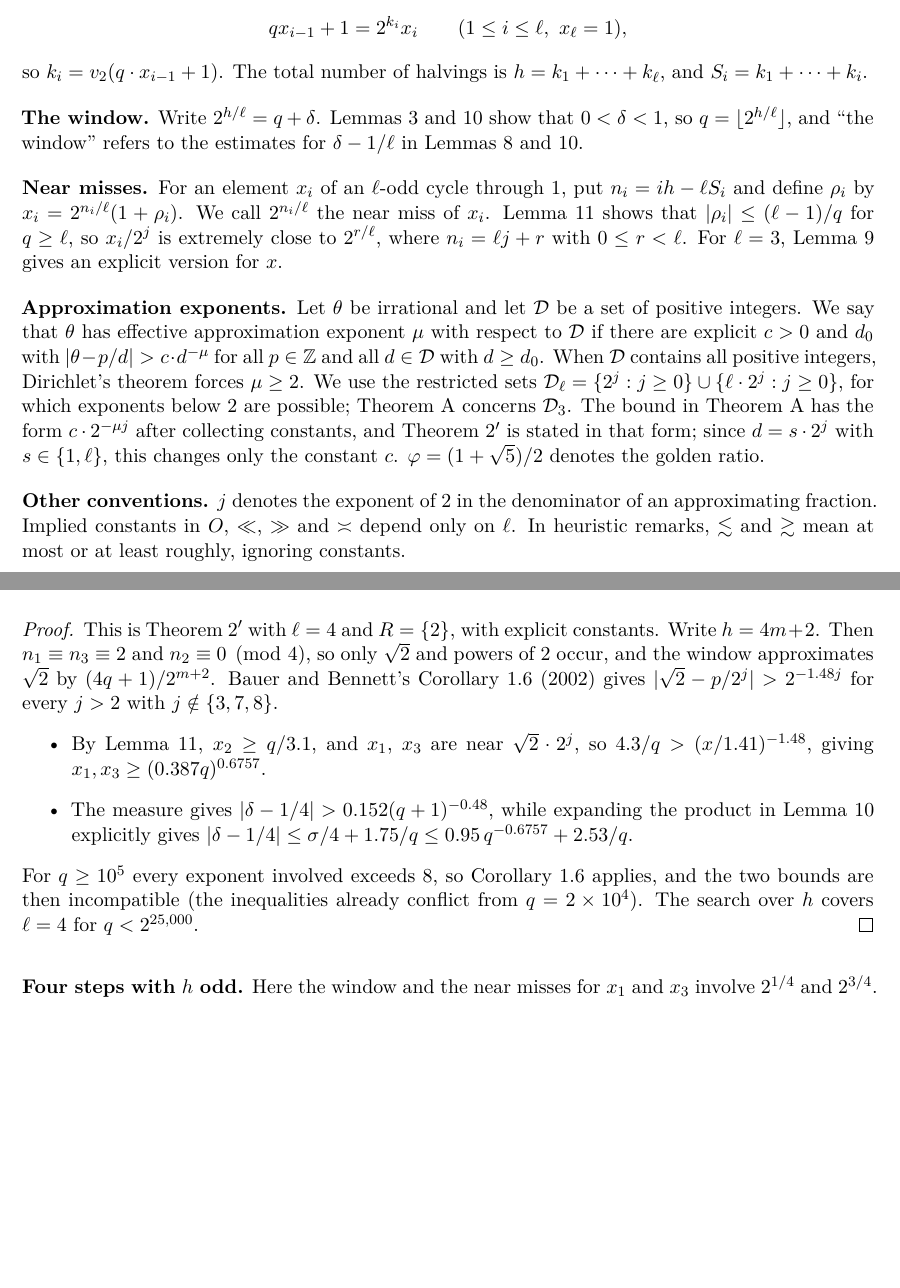
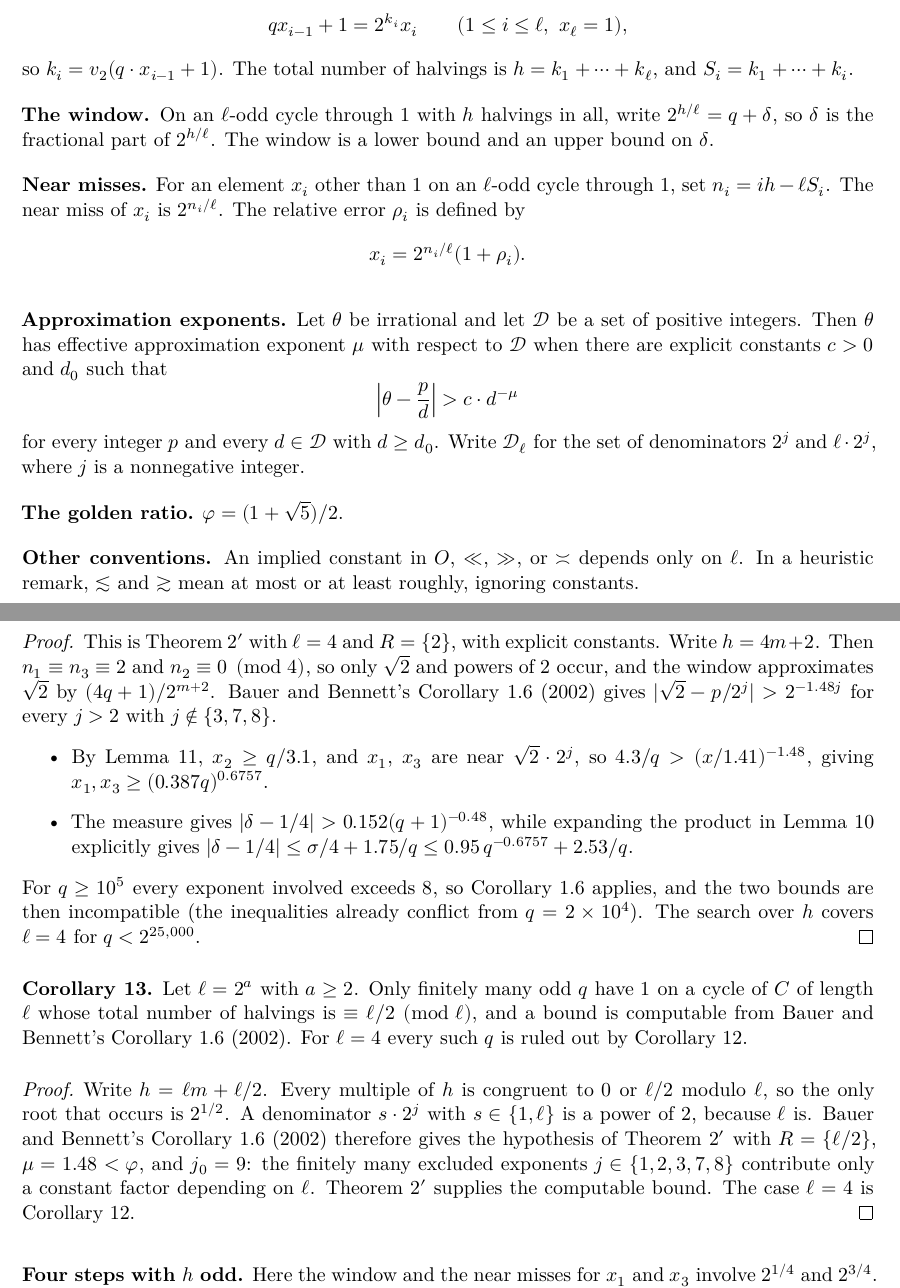
Before and after one commit to trevorhackman/Collatz-Conjecture-qn-1-map, a LaTeX paper (cycles-through-1-qn1.tex): two parts of pages 2 and 7 of 16 before the commit and two parts of pages 2 and 8 of 17 after it, joined at a grey line, cut so that both start at the same text, the shorter picture padded with empty space. Compiled offline with XeLaTeX.

Commit message:
fixing up abstract and definitions and first couple lemmas

```diff
--- a/cycles-through-1-qn1.tex
+++ b/cycles-through-1-qn1.tex
@@ -12,6 +12,9 @@
 \usepackage{lmodern}
 \usepackage{microtype}
 \usepackage{amsmath,amssymb,amsthm}
+\usepackage{amsopn}
+\usepackage{unicode-math}
+\usepackage{amstext}
 % Long inline formulas may break at a relation or a binary operator,
 % instead of stretching the spaces on that line.
 \relpenalty=100
@@ -119,24 +121,30 @@ so $k_i = v_2(q \cdot x_{i-1} + 1)$.
 The total number of halvings is $h = k_1 + \cdots + k_\ell$, and $S_i = k_1 + \cdots + k_i$.
 
 \topic{The window.}
-Write $2^{h/\ell} = q + \delta$.
-Lemmas~\ref{lem:cube-window} and~\ref{lem:power-window} show that $0 < \delta < 1$, so $q = \lfloor 2^{h/\ell} \rfloor$, and ``the window'' refers to the estimates for $\delta - 1/\ell$ in Lemmas~\ref{lem:window} and~\ref{lem:power-window}.
+On an $\ell$-odd cycle through $1$ with $h$ halvings in all, write $2^{h/\ell} = q + \delta$, so $\delta$ is the fractional part of $2^{h/\ell}$.
+The window is a lower bound and an upper bound on $\delta$.
 
 \topic{Near misses.}
-For an element $x_i$ of an $\ell$-odd cycle through $1$, put $n_i = ih - \ell S_i$ and define $\rho_i$ by $x_i = 2^{n_i/\ell}(1 + \rho_i)$.
-We call $2^{n_i/\ell}$ the near miss of $x_i$.
-Lemma~\ref{lem:near-misses} shows that $|\rho_i| \le (\ell-1)/q$ for $q \ge \ell$, so $x_i/2^j$ is extremely close to $2^{r/\ell}$, where $n_i = \ell j + r$ with $0 \le r < \ell$.
-For $\ell = 3$, Lemma~\ref{lem:near-x} gives an explicit version for $x$.
+For an element $x_i$ other than $1$ on an $\ell$-odd cycle through $1$, set $n_i = ih - \ell S_i$.
+The near miss of $x_i$ is $2^{n_i/\ell}$.
+The relative error $\rho_i$ is defined by
+\[
+x_i = 2^{n_i/\ell}(1 + \rho_i).
+\]
 
 \topic{Approximation exponents.}
 Let $\theta$ be irrational and let $\mathcal{D}$ be a set of positive integers.
-We say that $\theta$ has effective approximation exponent $\mu$ with respect to $\mathcal{D}$ if there are explicit $c > 0$ and $d_0$ with $|\theta - p/d| > c \cdot d^{-\mu}$ for all $p \in \mathbb{Z}$ and all $d \in \mathcal{D}$ with $d \ge d_0$.
-When $\mathcal{D}$ contains all positive integers, Dirichlet's theorem forces $\mu \ge 2$.
-We use the restricted sets $\mathcal{D}_\ell = \{2^j : j \ge 0\} \cup \{\ell \cdot 2^j : j \ge 0\}$, for which exponents below $2$ are possible; Theorem~A concerns $\mathcal{D}_3$.
-The bound in Theorem~A has the form $c \cdot 2^{-\mu j}$ after collecting constants, and Theorem~$2'$ is stated in that form; since $d = s \cdot 2^j$ with $s \in \{1, \ell\}$, this changes only the constant $c$. $\varphi = (1 + \sqrt{5})/2$ denotes the golden ratio.
+Then $\theta$ has effective approximation exponent $\mu$ with respect to $\mathcal{D}$ when there are explicit constants $c > 0$ and $d_0$ such that
+\[
+\left|\theta - \frac{p}{d}\right| > c \cdot d^{-\mu}
+\]
+for every integer $p$ and every $d \in \mathcal{D}$ with $d \ge d_0$.
+Write $\mathcal{D}_\ell$ for the set of denominators $2^j$ and $\ell \cdot 2^j$, where $j$ is a nonnegative integer.
+
+\topic{The golden ratio.}
+$\varphi = (1 + \sqrt{5})/2$.
 
 \topic{Other conventions.}
-$j$ denotes the exponent of $2$ in the denominator of an approximating fraction.
-Implied constants in $O$, $\ll$, $\gg$ and $\asymp$ depend only on $\ell$.
-In heuristic remarks, $\lesssim$ and $\gtrsim$ mean at most or at least roughly, ignoring constants.
+An implied constant in $O$, $\ll$, $\gg$, or $\asymp$ depends only on $\ell$.
+In a heuristic remark, $\lesssim$ and $\gtrsim$ mean at most or at least roughly, ignoring constants.
 
@@ -458,6 +494,21 @@ Bauer and Bennett's Corollary~1.6 (2002) gives $|\sqrt{2} - p/2^j| > 2^{-1.48 j}
 For $q \ge 10^5$ every exponent involved exceeds $8$, so Corollary~1.6 applies, and the two bounds are then incompatible (the inequalities already conflict from $q = 2 \times 10^4$). The search over $h$ covers $\ell = 4$ for $q < 2^{25{,}000}$.
 \end{proof}
 
+\begin{named}{Corollary 13.}
+Let $\ell = 2^a$ with $a \ge 2$.
+Only finitely many odd $q$ have $1$ on a cycle of $C$ of length $\ell$ whose total number of halvings is $\equiv \ell/2 \pmod{\ell}$, and a bound is computable from Bauer and Bennett's Corollary~1.6 (2002).
+For $\ell = 4$ every such $q$ is ruled out by Corollary~12.
+\end{named}
+
+\begin{proof}
+Write $h = \ell m + \ell/2$.
+Every multiple of $h$ is congruent to $0$ or $\ell/2$ modulo $\ell$, so the only root that occurs is $2^{1/2}$.
+A denominator $s \cdot 2^j$ with $s \in \{1, \ell\}$ is a power of $2$, because $\ell$ is.
+Bauer and Bennett's Corollary~1.6 (2002) therefore gives the hypothesis of Theorem~$2'$ with $R = \{\ell/2\}$, $\mu = 1.48 < \varphi$, and $j_0 = 9$: the finitely many excluded exponents $j \in \{1, 2, 3, 7, 8\}$ contribute only a constant factor depending on $\ell$.
+Theorem~$2'$ supplies the computable bound.
+The case $\ell = 4$ is Corollary~12.
+\end{proof}
+
 \topic{Four steps with $h$ odd.}
 Here the window and the near misses for $x_1$ and $x_3$ involve $2^{1/4}$ and $2^{3/4}$.
 Theorem~2 would finish the case given an effective exponent below $\varphi$ for these numbers with power-of-$2$ denominators.
```
Also changed, not shown: .grok/skills/definitions-section/SKILL.md (added), .grok/skills/paper-abstract/SKILL.md (added), cycles-through-1-qn1.pdf, out/cycles-through-1-qn1.pdf, cycles-through-1-qn1.tex (59 more changed lines), 3 other files.
